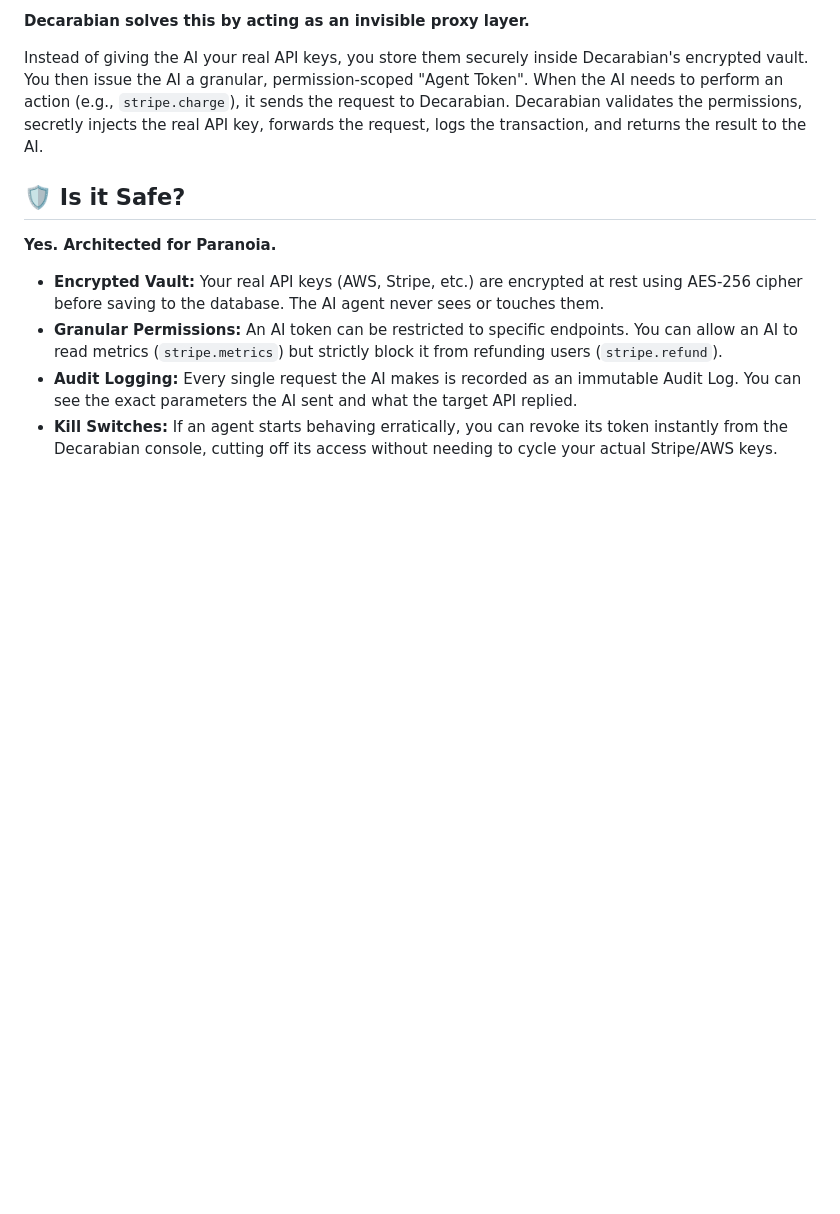
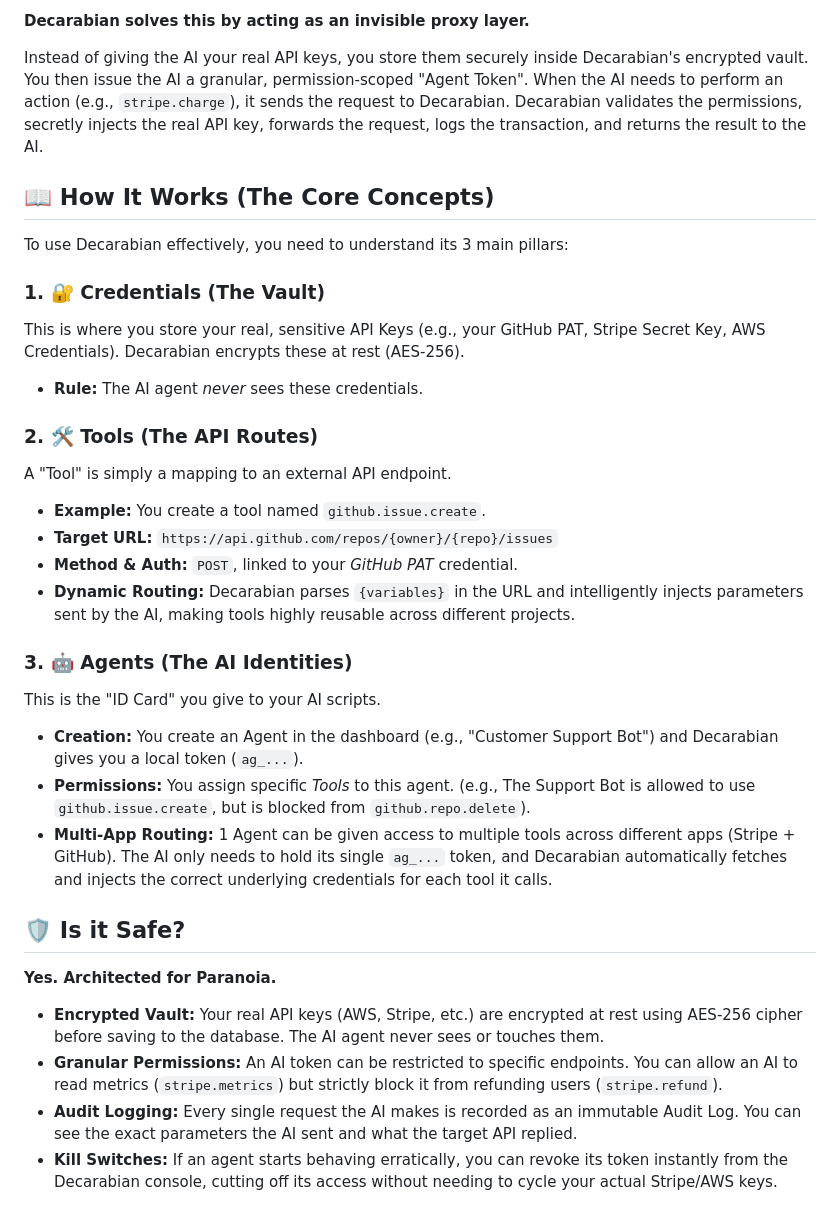
Before and after one commit to DoramiDoraNobi/decarabian, a Markdown page: README.md, the part around the change. Rendered like a GitHub page; blank space fills up the shorter version.

Commit message:
docs: Add Core Concepts section explaining Credentials, Tools, and Agents

```diff
--- a/README.md
+++ b/README.md
@@ -21,6 +21,27 @@ Current Autonomous AI Agents (like AutoGPT, custom LLMs, or Antigravity) require
 **Decarabian solves this by acting as an invisible proxy layer.**
 
 Instead of giving the AI your real API keys, you store them securely inside Decarabian's encrypted vault. You then issue the AI a granular, permission-scoped "Agent Token". When the AI needs to perform an action (e.g., `stripe.charge`), it sends the request to Decarabian. Decarabian validates the permissions, secretly injects the real API key, forwards the request, logs the transaction, and returns the result to the AI.
+
+## 📖 How It Works (The Core Concepts)
+
+To use Decarabian effectively, you need to understand its 3 main pillars:
+
+### 1. 🔐 Credentials (The Vault)
+This is where you store your real, sensitive API Keys (e.g., your GitHub PAT, Stripe Secret Key, AWS Credentials). Decarabian encrypts these at rest (AES-256).
+- **Rule:** The AI agent *never* sees these credentials.
+
+### 2. 🛠️ Tools (The API Routes)
+A "Tool" is simply a mapping to an external API endpoint.
+- **Example:** You create a tool named `github.issue.create`.
+- **Target URL:** `https://api.github.com/repos/{owner}/{repo}/issues`
+- **Method & Auth:** `POST`, linked to your *GitHub PAT* credential.
+- **Dynamic Routing:** Decarabian parses `{variables}` in the URL and intelligently injects parameters sent by the AI, making tools highly reusable across different projects.
+
+### 3. 🤖 Agents (The AI Identities)
+This is the "ID Card" you give to your AI scripts.
+- **Creation:** You create an Agent in the dashboard (e.g., "Customer Support Bot") and Decarabian gives you a local token (`ag_...`).
+- **Permissions:** You assign specific *Tools* to this agent. (e.g., The Support Bot is allowed to use `github.issue.create`, but is blocked from `github.repo.delete`).
+- **Multi-App Routing:** 1 Agent can be given access to multiple tools across different apps (Stripe + GitHub). The AI only needs to hold its single `ag_...` token, and Decarabian automatically fetches and injects the correct underlying credentials for each tool it calls.
 
 ## 🛡️ Is it Safe?
 
```
